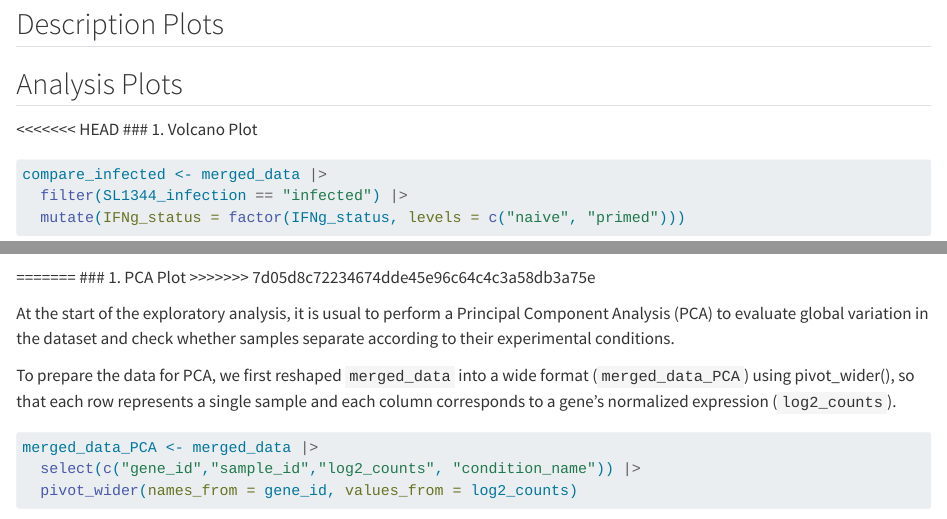
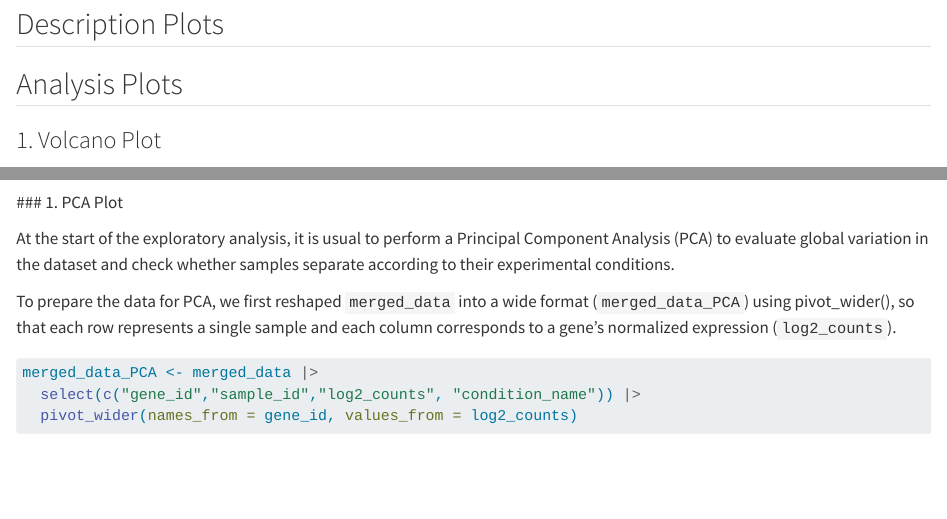
Before and after one commit to rforbiodatascience26/group20_project, a Quarto document (Project_group20.qmd): the page in a window 1100 px wide, from 9350 px down, and a second part further down, joined at a grey line. Rendered offline with R 4.5, knitr and Pandoc in place of Quarto, with nearby package versions; some code elsewhere in the file could not run offline; long lines of code are wrapped.

Commit message:
Updated some errors in the file

````diff
--- a/Project_group20.qmd
+++ b/Project_group20.qmd
@@ -363,8 +363,8 @@ n_distinct(gene_summary$gene_id)
 
 ## Analysis Plots
 
-<<<<<<< HEAD
 ### 1. Volcano Plot
+
 ```{r}
 compare_infected <- merged_data |>
   filter(SL1344_infection == "infected") |>
@@ -460,9 +460,8 @@ estimates_infected |>
     panel.grid.minor = element_blank()
   )
 ```
-=======
-### 1. PCA Plot
->>>>>>> 7d05d8c72234674dde45e96c64c4c3a58db3a75e
+
+\### 1. PCA Plot
 
 At the start of the exploratory analysis, it is usual to perform a Principal Component Analysis (PCA) to evaluate global variation in the dataset and check whether samples separate according to their experimental conditions.
 
````
